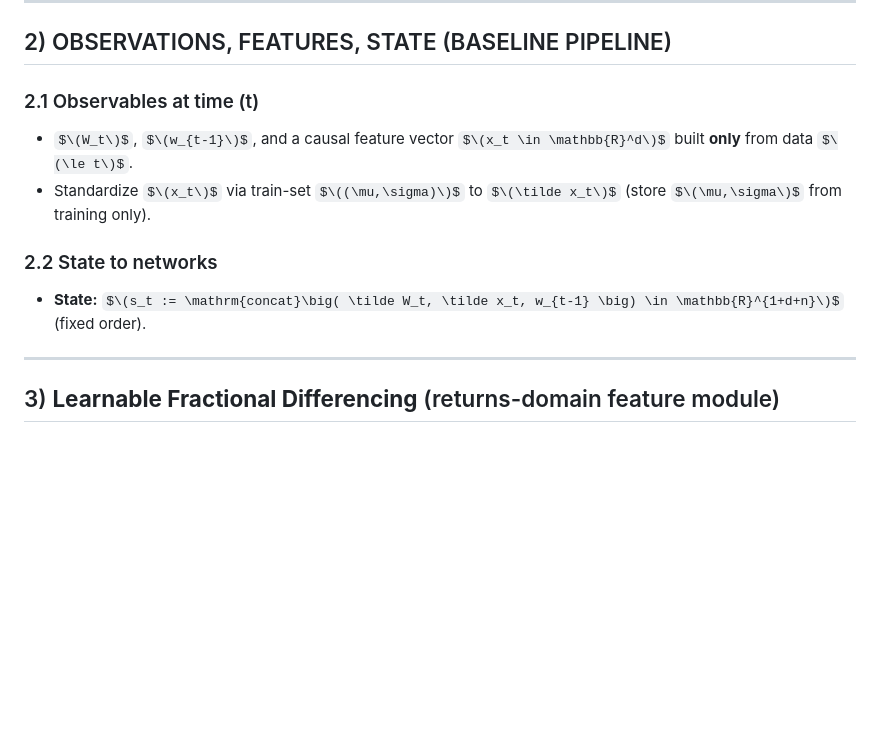
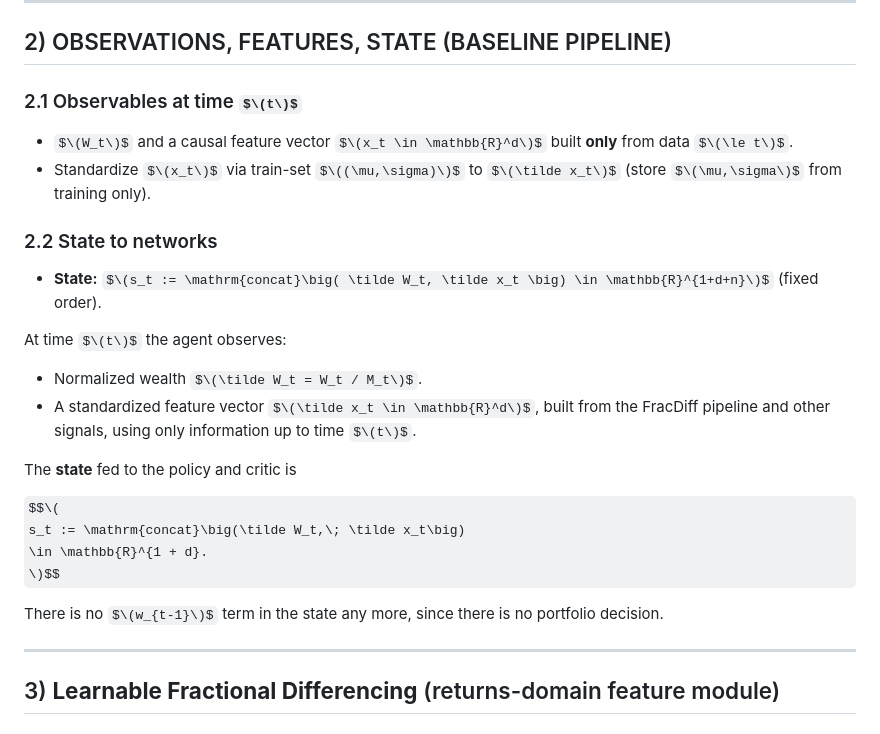
Before and after one commit to utilityfog/EZ_Optimization, a Markdown page: README.md, the part around one of its changes. Drawn GitHub-style; some formulas as TeX source; blank space fills up the shorter version.

```diff
--- a/README.md
+++ b/README.md
@@ -61,12 +61,26 @@ M_{t+1} := \max(M_t, W_{t+1}).
 ---
 
 ## 2) OBSERVATIONS, FEATURES, STATE (BASELINE PIPELINE)
-### 2.1 Observables at time \(t\)
-- $\(W_t\)$, $\(w_{t-1}\)$, and a causal feature vector $\(x_t \in \mathbb{R}^d\)$ built **only** from data $\(\le t\)$.
+### 2.1 Observables at time $\(t\)$
+- $\(W_t\)$ and a causal feature vector $\(x_t \in \mathbb{R}^d\)$ built **only** from data $\(\le t\)$.
 - Standardize $\(x_t\)$ via train-set $\((\mu,\sigma)\)$ to $\(\tilde x_t\)$ (store $\(\mu,\sigma\)$ from training only).
 
 ### 2.2 State to networks
-- **State:** $\(s_t := \mathrm{concat}\big( \tilde W_t, \tilde x_t, w_{t-1} \big) \in \mathbb{R}^{1+d+n}\)$ (fixed order).
+- **State:** $\(s_t := \mathrm{concat}\big( \tilde W_t, \tilde x_t \big) \in \mathbb{R}^{1+d+n}\)$ (fixed order).
+
+At time $\(t\)$ the agent observes:
+
+- Normalized wealth $\(\tilde W_t = W_t / M_t\)$.
+- A standardized feature vector $\(\tilde x_t \in \mathbb{R}^d\)$, built from the FracDiff pipeline and other signals, using only information up to time $\(t\)$.
+
+The **state** fed to the policy and critic is
+
+$$\(
+s_t := \mathrm{concat}\big(\tilde W_t,\; \tilde x_t\big)
+\in \mathbb{R}^{1 + d}.
+\)$$
+
+There is no $\(w_{t-1}\)$ term in the state any more, since there is no portfolio decision.
 
 ---
 
```
Also changed, not shown: other parts of README.md (+51 -26 lines).
